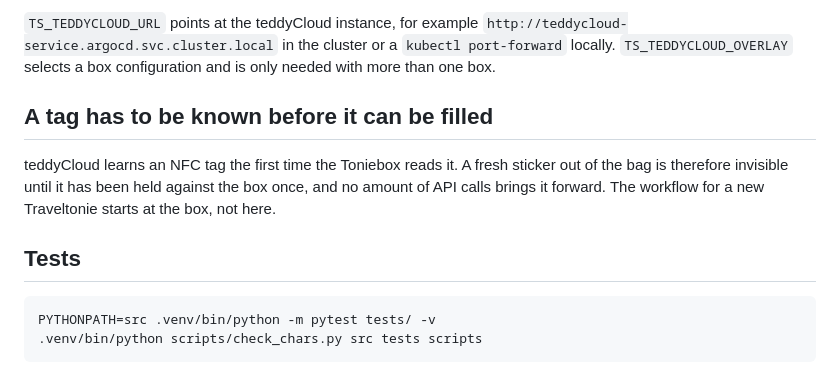
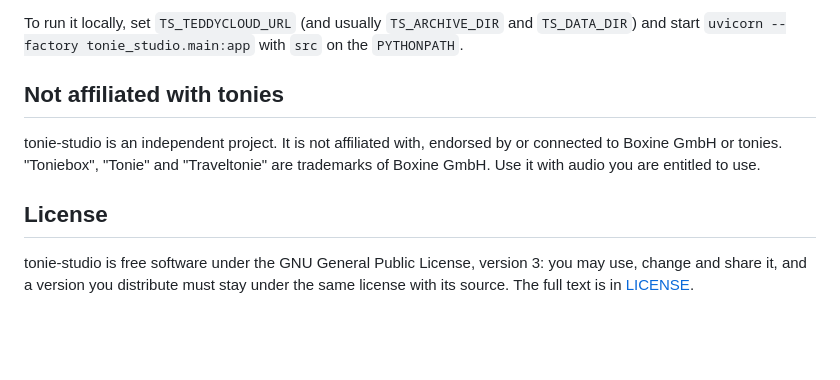
Before and after one commit to zimmermq/tonie-studio, a Markdown page: README.md, the part around one of its changes. Rendered like a GitHub page; blank space fills up the shorter version.

````diff
--- a/README.md
+++ b/README.md
@@ -28,19 +120,16 @@ python3 -m venv .venv
 ```
 
-`TS_TEDDYCLOUD_URL` points at the teddyCloud instance, for example
-`http://teddycloud-service.argocd.svc.cluster.local` in the cluster or a `kubectl port-forward`
-locally. `TS_TEDDYCLOUD_OVERLAY` selects a box configuration and is only needed with more than
-one box.
+To run it locally, set `TS_TEDDYCLOUD_URL` (and usually `TS_ARCHIVE_DIR` and `TS_DATA_DIR`) and
+start `uvicorn --factory tonie_studio.main:app` with `src` on the `PYTHONPATH`.
 
-## A tag has to be known before it can be filled
+## Not affiliated with tonies
 
-teddyCloud learns an NFC tag the first time the Toniebox reads it. A fresh sticker out of the bag
-is therefore invisible until it has been held against the box once, and no amount of API calls
-brings it forward. The workflow for a new Traveltonie starts at the box, not here.
+tonie-studio is an independent project. It is not affiliated with, endorsed by or connected to
+Boxine GmbH or tonies. "Toniebox", "Tonie" and "Traveltonie" are trademarks of Boxine GmbH. Use
+it with audio you are entitled to use.
 
-## Tests
+## License
 
-```bash
-PYTHONPATH=src .venv/bin/python -m pytest tests/ -v
-.venv/bin/python scripts/check_chars.py src tests scripts
-```
+tonie-studio is free software under the GNU General Public License, version 3: you may use,
+change and share it, and a version you distribute must stay under the same license with its
+source. The full text is in [LICENSE](LICENSE).
````
Also changed, not shown: other parts of README.md (+107 -15 lines), docs/screenshots/album.png (added), docs/screenshots/albums.png (added), docs/screenshots/printed-sheet.png (added), docs/screenshots/sheet.png (added), docs/screenshots/tonies.png (added), 2 other files.
